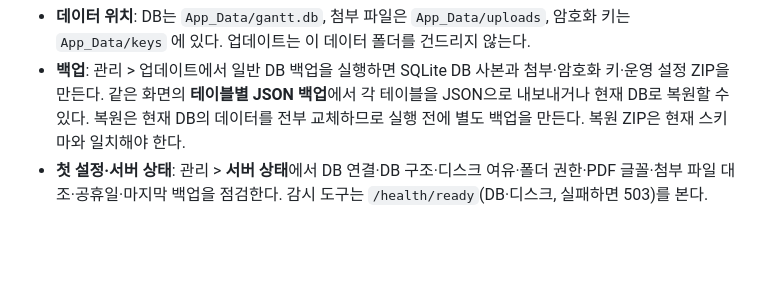
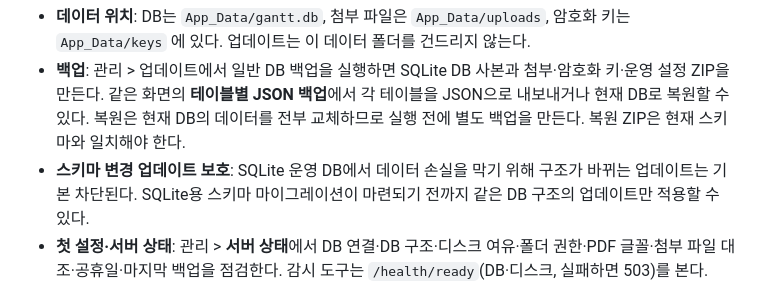
Before and after one commit to Leepy0/Gantt_Scheduler, a Markdown page: README.md, the part around the change. Drawn GitHub-style; blank space fills up the shorter version.

Commit message:
Document production SQLite schema-change safety guard

```diff
--- a/README.md
+++ b/README.md
@@ -60,6 +60,7 @@ http://localhost:5080 — 처음 접속하면 이름을 등록한다. 개발 환
 
 - **데이터 위치**: DB는 `App_Data/gantt.db`, 첨부 파일은 `App_Data/uploads`, 암호화 키는 `App_Data/keys` 에 있다. 업데이트는 이 데이터 폴더를 건드리지 않는다.
 - **백업**: 관리 > 업데이트에서 일반 DB 백업을 실행하면 SQLite DB 사본과 첨부·암호화 키·운영 설정 ZIP을 만든다. 같은 화면의 **테이블별 JSON 백업**에서 각 테이블을 JSON으로 내보내거나 현재 DB로 복원할 수 있다. 복원은 현재 DB의 데이터를 전부 교체하므로 실행 전에 별도 백업을 만든다. 복원 ZIP은 현재 스키마와 일치해야 한다.
+- **스키마 변경 업데이트 보호**: SQLite 운영 DB에서 데이터 손실을 막기 위해 구조가 바뀌는 업데이트는 기본 차단된다. SQLite용 스키마 마이그레이션이 마련되기 전까지 같은 DB 구조의 업데이트만 적용할 수 있다.
 - **첫 설정·서버 상태**: 관리 > **서버 상태**에서 DB 연결·DB 구조·디스크 여유·폴더 권한·PDF 글꼴·첨부 파일 대조·공휴일·마지막 백업을 점검한다. 감시 도구는 `/health/ready`(DB·디스크, 실패하면 503)를 본다.
 - **PDF 내보내기**는 서버의 한글 글꼴 파일(TTF)을 쓴다. Windows 는 맑은 고딕(`malgun.ttf`)을 자동으로 찾는다. 없으면 `Pdf:Font` 에 경로를 지정한다.
 - **문제가 생기면**: 관리 > 서버 상태의 최근 경고·오류와 로그를 확인한다. 파일 로그는 `App_Data/logs/yyyy-MM-dd.log` 에 있다.
```
